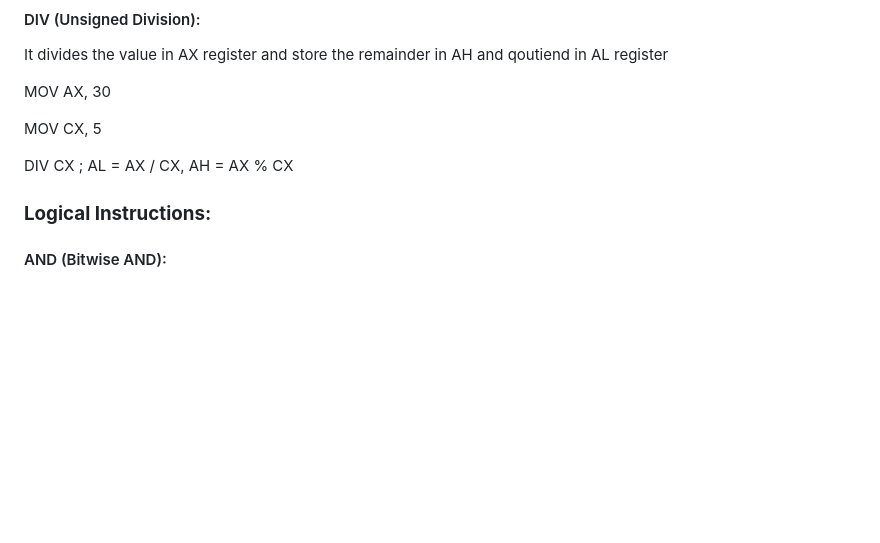
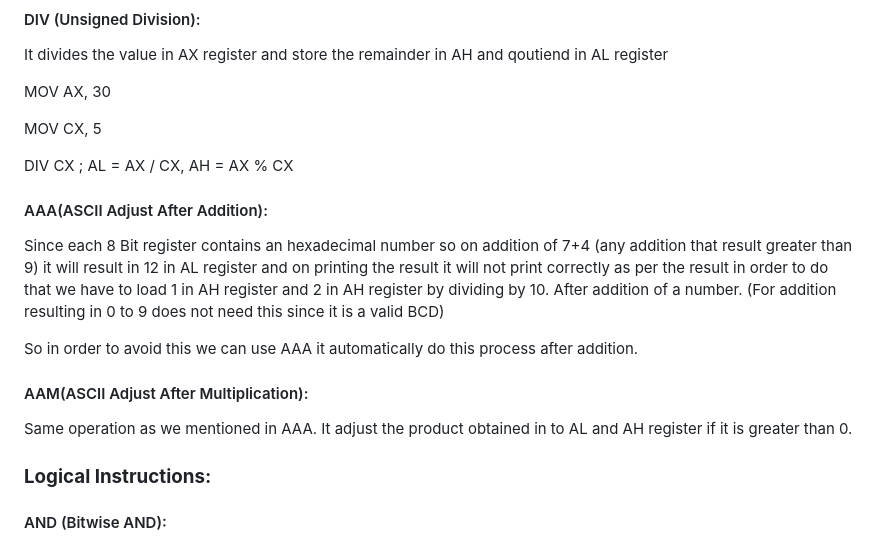
Before and after one commit to AlwinMathew2003/8086_masm_programs, a Markdown page: README.md, the part around the change. Drawn GitHub-style; blank space fills up the shorter version.

```diff
--- a/README.md
+++ b/README.md
@@ -130,6 +130,16 @@ MOV AX, 30
 MOV CX, 5
 
 DIV CX ; AL = AX / CX, AH = AX % CX
+
+#### AAA(ASCII Adjust After Addition):
+
+Since each 8 Bit register contains an hexadecimal number so on addition of 7+4 (any addition that result greater than 9) it will result in 12 in AL register and on printing the result it will not print correctly as per the result in order to do that we have to load 1 in AH register and 2 in AH register by dividing by 10. After addition of a number. (For addition resulting in 0 to 9 does not need this since it is a valid BCD)
+
+So in order to avoid this we can use AAA it automatically do this process after addition.
+
+#### AAM(ASCII Adjust After Multiplication):
+
+Same operation as we mentioned in AAA. It adjust the product obtained in to AL and AH register if it is greater than 0.
 
 ### **Logical Instructions:**
 
```
